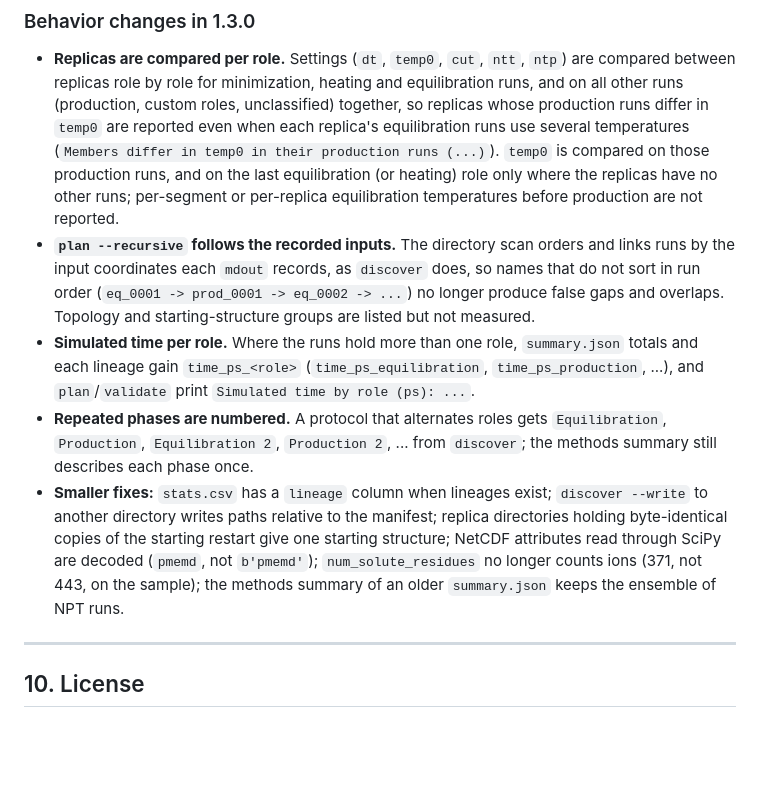
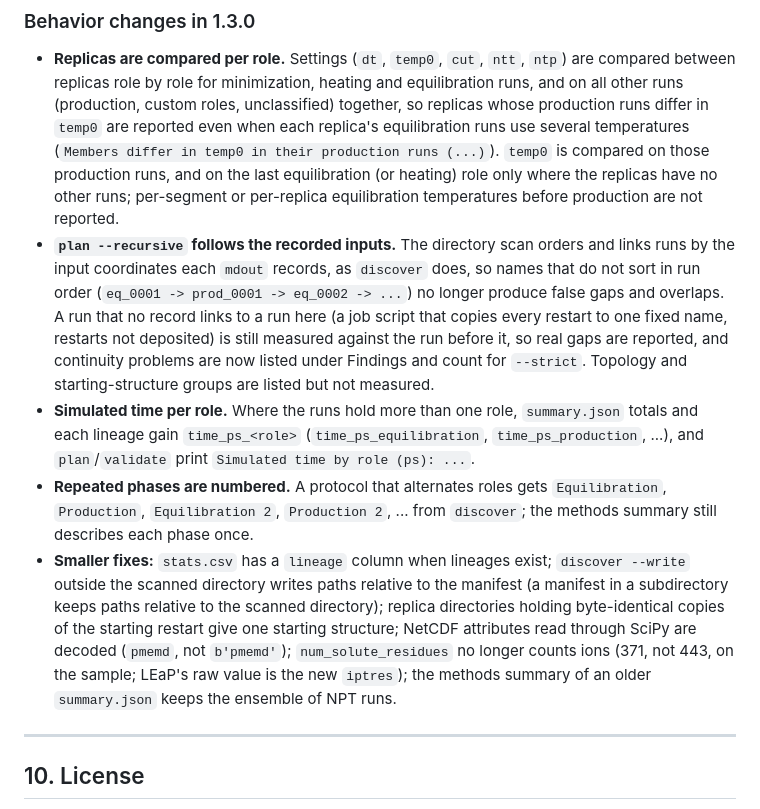
Before and after one commit to MicheleBonus/ambermeta, a Markdown page: README.md, the part around the change. Drawn GitHub-style; blank space fills up the shorter version.

Commit message:
README: behavior notes for the review fixes
Co-Authored-By: Claude Opus 5.5 <noreply@anthropic.com>

```diff
--- a/README.md
+++ b/README.md
@@ -332,10 +332,10 @@ A single-page, fully offline HTML version of these docs lives at [`docs/ambermet
 ### Behavior changes in 1.3.0
 
 - **Replicas are compared per role.** Settings (`dt`, `temp0`, `cut`, `ntt`, `ntp`) are compared between replicas role by role for minimization, heating and equilibration runs, and on all other runs (production, custom roles, unclassified) together, so replicas whose production runs differ in `temp0` are reported even when each replica's equilibration runs use several temperatures (`Members differ in temp0 in their production runs (...)`). `temp0` is compared on those production runs, and on the last equilibration (or heating) role only where the replicas have no other runs; per-segment or per-replica equilibration temperatures before production are not reported.
-- **`plan --recursive` follows the recorded inputs.** The directory scan orders and links runs by the input coordinates each `mdout` records, as `discover` does, so names that do not sort in run order (`eq_0001 -> prod_0001 -> eq_0002 -> ...`) no longer produce false gaps and overlaps. Topology and starting-structure groups are listed but not measured.
+- **`plan --recursive` follows the recorded inputs.** The directory scan orders and links runs by the input coordinates each `mdout` records, as `discover` does, so names that do not sort in run order (`eq_0001 -> prod_0001 -> eq_0002 -> ...`) no longer produce false gaps and overlaps. A run that no record links to a run here (a job script that copies every restart to one fixed name, restarts not deposited) is still measured against the run before it, so real gaps are reported, and continuity problems are now listed under Findings and count for `--strict`. Topology and starting-structure groups are listed but not measured.
 - **Simulated time per role.** Where the runs hold more than one role, `summary.json` totals and each lineage gain `time_ps_<role>` (`time_ps_equilibration`, `time_ps_production`, ...), and `plan`/`validate` print `Simulated time by role (ps): ...`.
 - **Repeated phases are numbered.** A protocol that alternates roles gets `Equilibration`, `Production`, `Equilibration 2`, `Production 2`, ... from `discover`; the methods summary still describes each phase once.
-- **Smaller fixes:** `stats.csv` has a `lineage` column when lineages exist; `discover --write` to another directory writes paths relative to the manifest; replica directories holding byte-identical copies of the starting restart give one starting structure; NetCDF attributes read through SciPy are decoded (`pmemd`, not `b'pmemd'`); `num_solute_residues` no longer counts ions (371, not 443, on the sample); the methods summary of an older `summary.json` keeps the ensemble of NPT runs.
+- **Smaller fixes:** `stats.csv` has a `lineage` column when lineages exist; `discover --write` outside the scanned directory writes paths relative to the manifest (a manifest in a subdirectory keeps paths relative to the scanned directory); replica directories holding byte-identical copies of the starting restart give one starting structure; NetCDF attributes read through SciPy are decoded (`pmemd`, not `b'pmemd'`); `num_solute_residues` no longer counts ions (371, not 443, on the sample; LEaP's raw value is the new `iptres`); the methods summary of an older `summary.json` keeps the ensemble of NPT runs.
 
 ---
 
```
